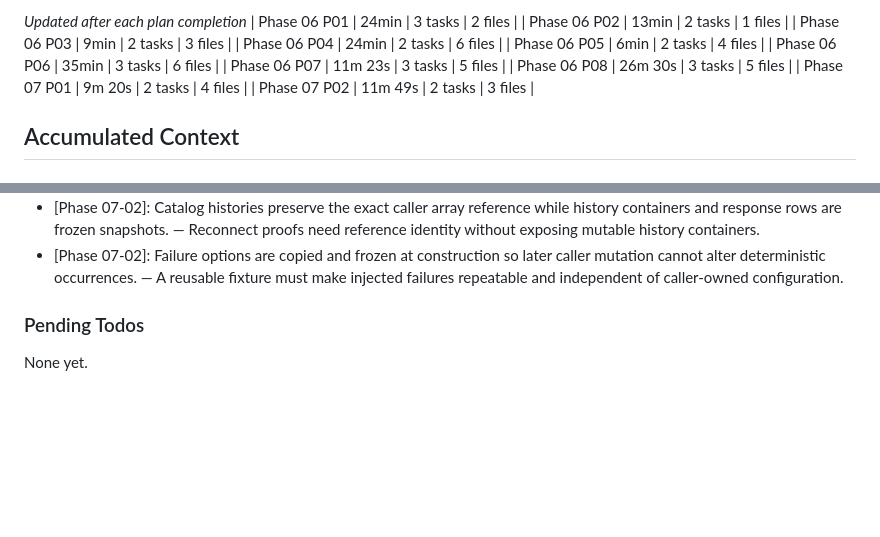
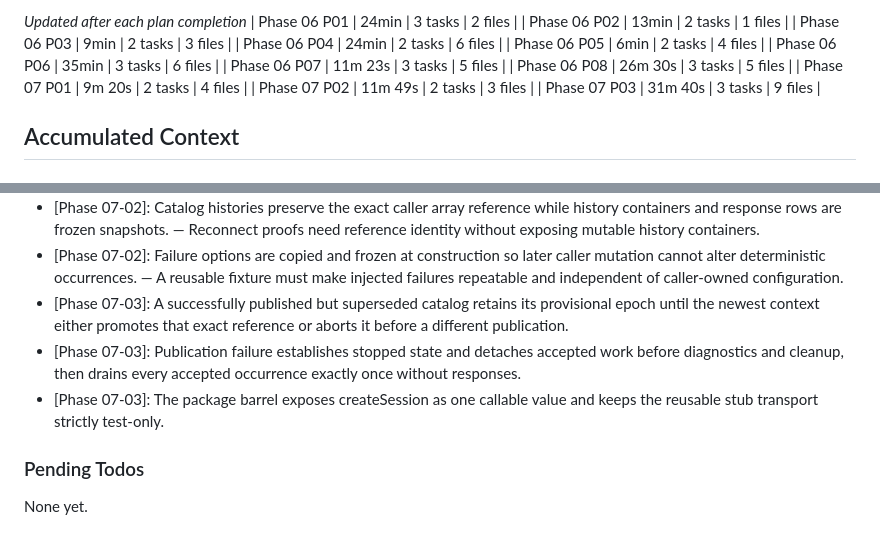
Before and after one commit to fullselfbrowsing/Concierge, a Markdown page: .planning/STATE.md, 2 parts joined by grey strips. Drawn GitHub-style; blank space fills up the shorter version.

```diff
--- a/.planning/STATE.md
+++ b/.planning/STATE.md
@@ -62,6 +62,7 @@ Progress: [█████████░] 94%
 | Phase 06 P08 | 26m 30s | 3 tasks | 5 files |
 | Phase 07 P01 | 9m 20s | 2 tasks | 4 files |
 | Phase 07 P02 | 11m 49s | 2 tasks | 3 files |
+| Phase 07 P03 | 31m 40s | 3 tasks | 9 files |
 
 ## Accumulated Context
 
@@ -109,6 +110,9 @@ Full log in PROJECT.md Key Decisions. Affecting current work:
 - [Phase 07-02]: Subscription registrations use monotonic tokens so duplicate callback identities retain independent cleanup authority. — Token ownership prevents stale cleanup from removing a newer registration of the same callback.
 - [Phase 07-02]: Catalog histories preserve the exact caller array reference while history containers and response rows are frozen snapshots. — Reconnect proofs need reference identity without exposing mutable history containers.
 - [Phase 07-02]: Failure options are copied and frozen at construction so later caller mutation cannot alter deterministic occurrences. — A reusable fixture must make injected failures repeatable and independent of caller-owned configuration.
+- [Phase 07-03]: A successfully published but superseded catalog retains its provisional epoch until the newest context either promotes that exact reference or aborts it before a different publication.
+- [Phase 07-03]: Publication failure establishes stopped state and detaches accepted work before diagnostics and cleanup, then drains every accepted occurrence exactly once without responses.
+- [Phase 07-03]: The package barrel exposes createSession as one callable value and keeps the reusable stub transport strictly test-only.
 
 ### Pending Todos
 
```
Also changed, not shown: other parts of .planning/STATE.md (+7 -7 lines), .planning/REQUIREMENTS.md (+2 -2 lines), .planning/ROADMAP.md (+2 -2 lines).
